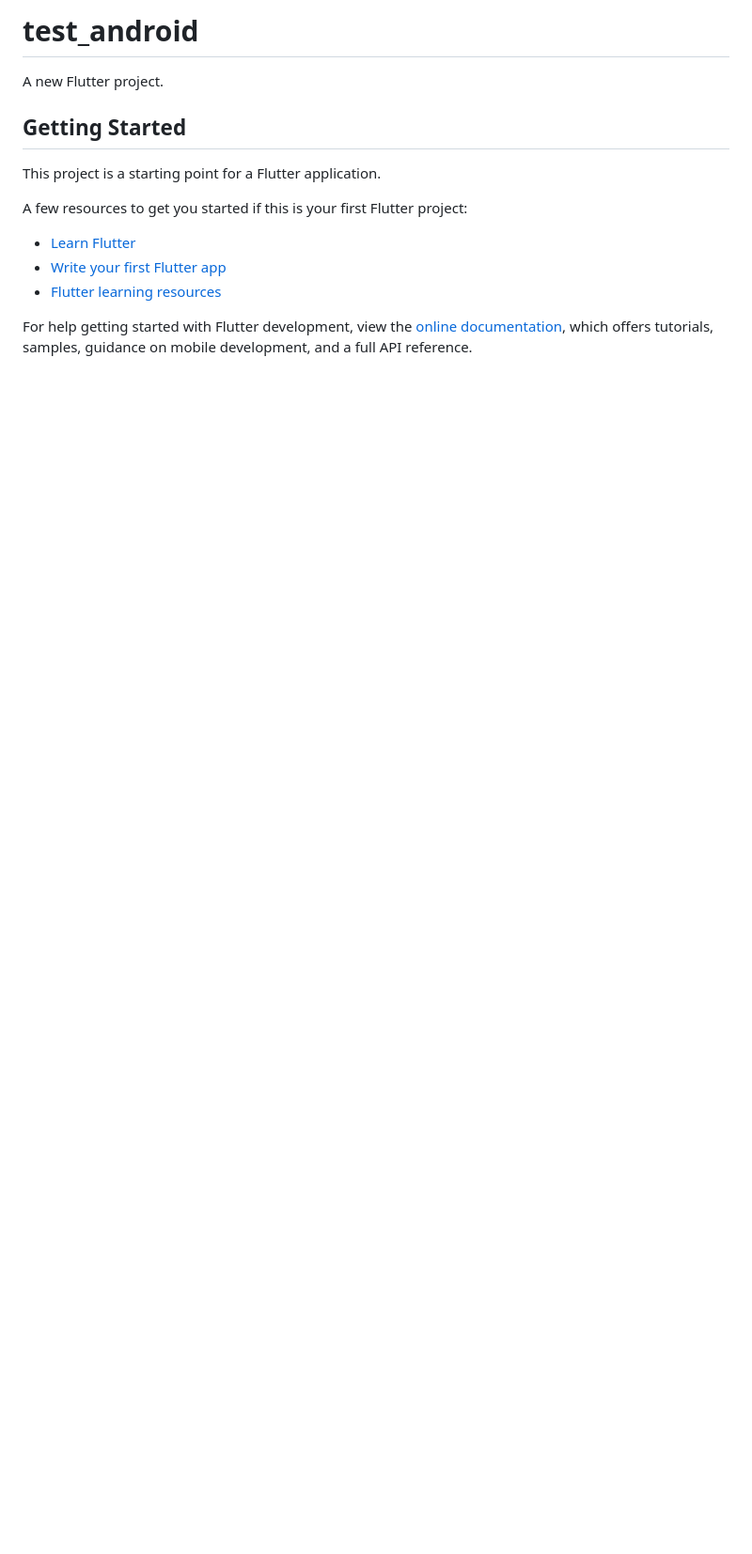
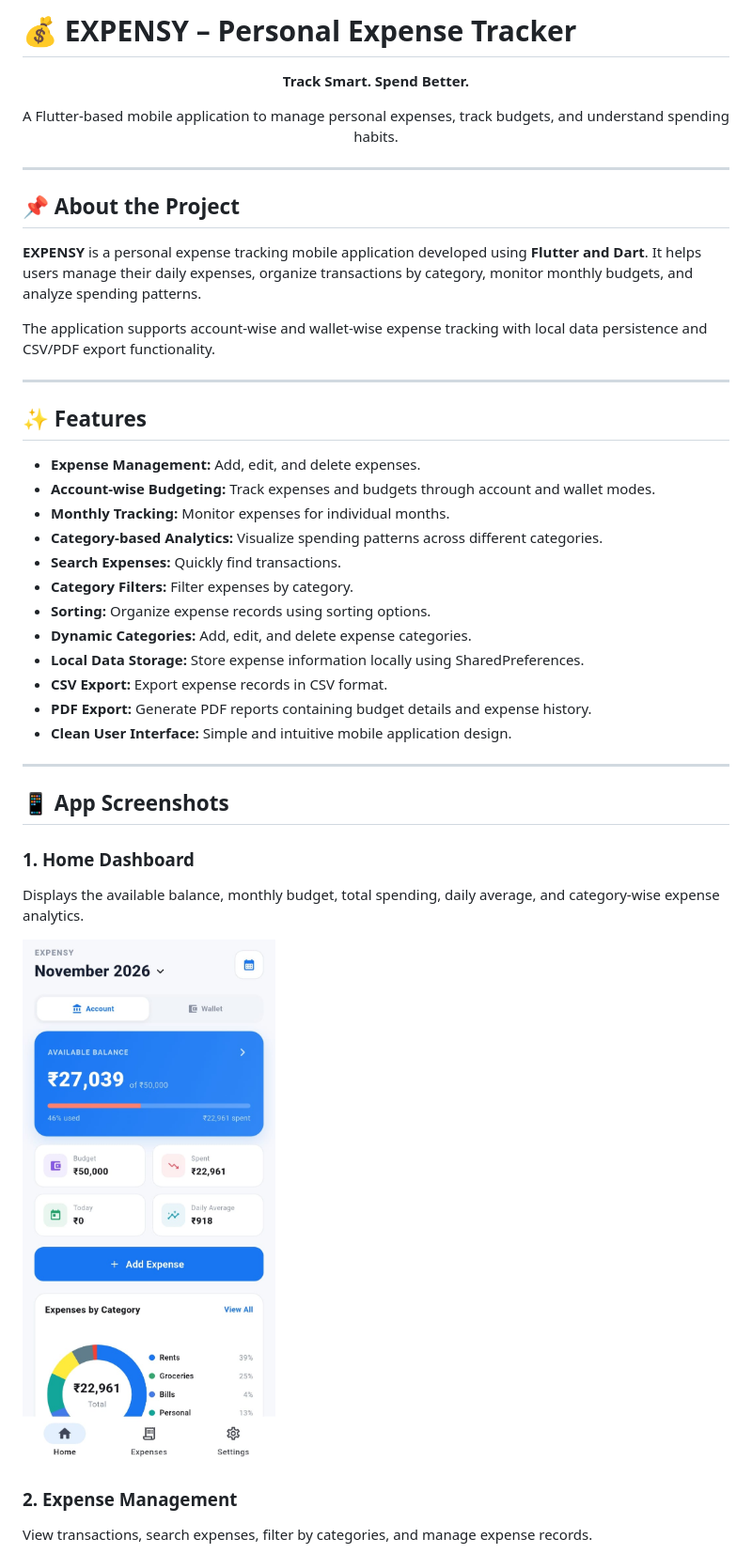
Before and after one commit to vasanventures-hub/expensy-expense-tracker, a Markdown page: README.md, the part around one of its changes. Shown at 94% size. GitHub-like rendering; pictures changed too: screenshots/home.jpeg (added); blank space fills up the shorter version.

Commit message:
Update README with project details and screenshots

```diff
--- a/README.md
+++ b/README.md
@@ -1,17 +1,49 @@
-# test_android
+# 💰 EXPENSY – Personal Expense Tracker
 
-A new Flutter project.
+<p align="center">
+  <strong>Track Smart. Spend Better.</strong>
+</p>
 
-## Getting Started
+<p align="center">
+  A Flutter-based mobile application to manage personal expenses, track budgets, and understand spending habits.
+</p>
 
-This project is a starting point for a Flutter application.
+---
 
-A few resources to get you started if this is your first Flutter project:
+## 📌 About the Project
 
-- [Learn Flutter](https://docs.flutter.dev/get-started/learn-flutter)
-- [Write your first Flutter app](https://docs.flutter.dev/get-started/codelab)
-- [Flutter learning resources](https://docs.flutter.dev/reference/learning-resources)
+**EXPENSY** is a personal expense tracking mobile application developed using **Flutter and Dart**. It helps users manage their daily expenses, organize transactions by category, monitor monthly budgets, and analyze spending patterns.
 
-For help getting started with Flutter development, view the
-[online documentation](https://docs.flutter.dev/), which offers tutorials,
-samples, guidance on mobile development, and a full API reference.
+The application supports account-wise and wallet-wise expense tracking with local data persistence and CSV/PDF export functionality.
+
+---
+
+## ✨ Features
+
+- **Expense Management:** Add, edit, and delete expenses.
+- **Account-wise Budgeting:** Track expenses and budgets through account and wallet modes.
+- **Monthly Tracking:** Monitor expenses for individual months.
+- **Category-based Analytics:** Visualize spending patterns across different categories.
+- **Search Expenses:** Quickly find transactions.
+- **Category Filters:** Filter expenses by category.
+- **Sorting:** Organize expense records using sorting options.
+- **Dynamic Categories:** Add, edit, and delete expense categories.
+- **Local Data Storage:** Store expense information locally using SharedPreferences.
+- **CSV Export:** Export expense records in CSV format.
+- **PDF Export:** Generate PDF reports containing budget details and expense history.
+- **Clean User Interface:** Simple and intuitive mobile application design.
+
+---
+
+## 📱 App Screenshots
+
+### 1. Home Dashboard
+
+Displays the available balance, monthly budget, total spending, daily average, and category-wise expense analytics.
+
+![EXPENSY Home Dashboard](screenshots/home.jpeg)
+
+### 2. Expense Management
+
+View transactions, search expenses, filter by categories, and manage expense records.
+
```
Also changed, not shown: other parts of README.md (+136 -0 lines), screenshots/expenses.jpeg (added), screenshots/pdf-export.jpeg (added), screenshots/settings.jpeg (added).
